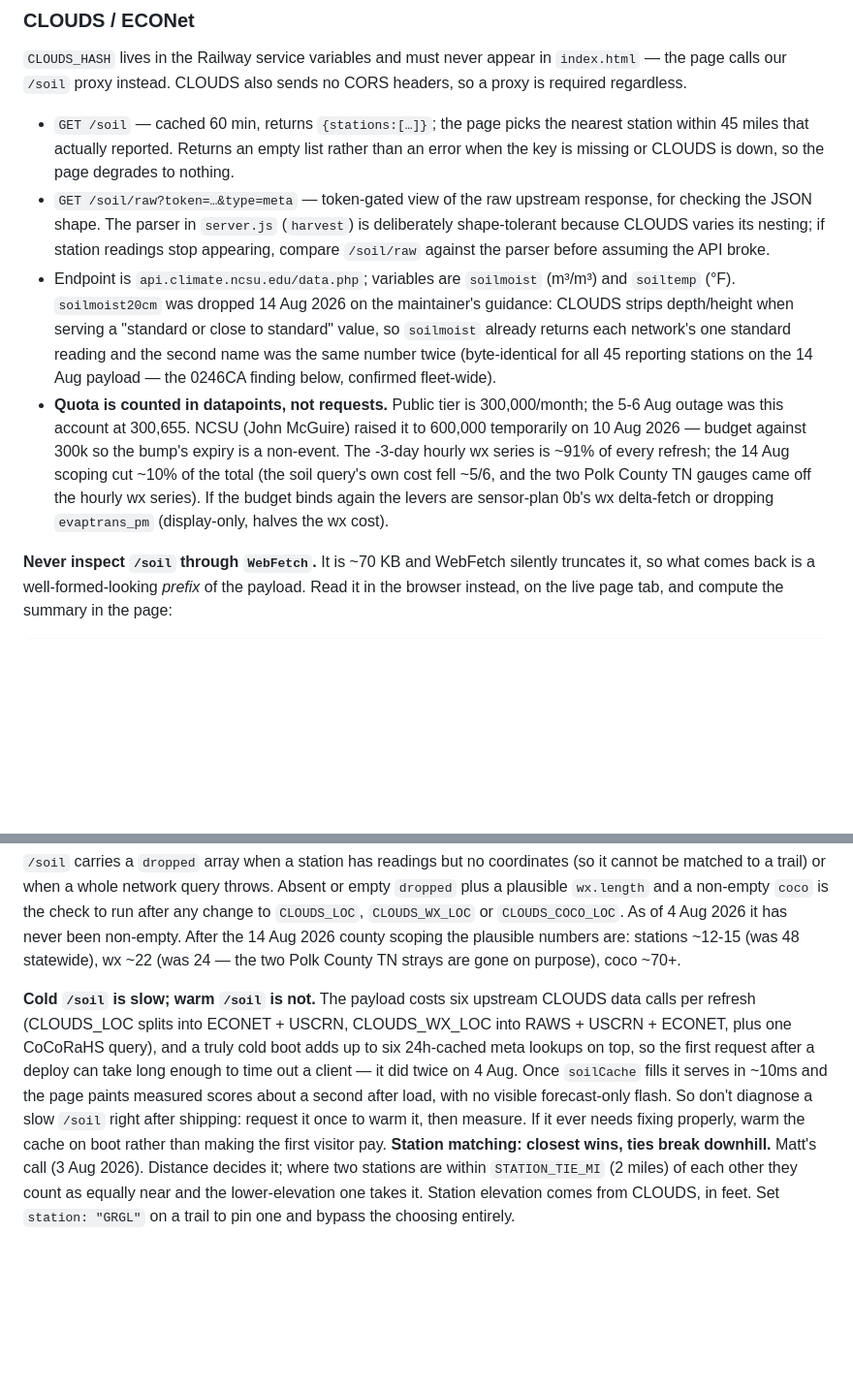
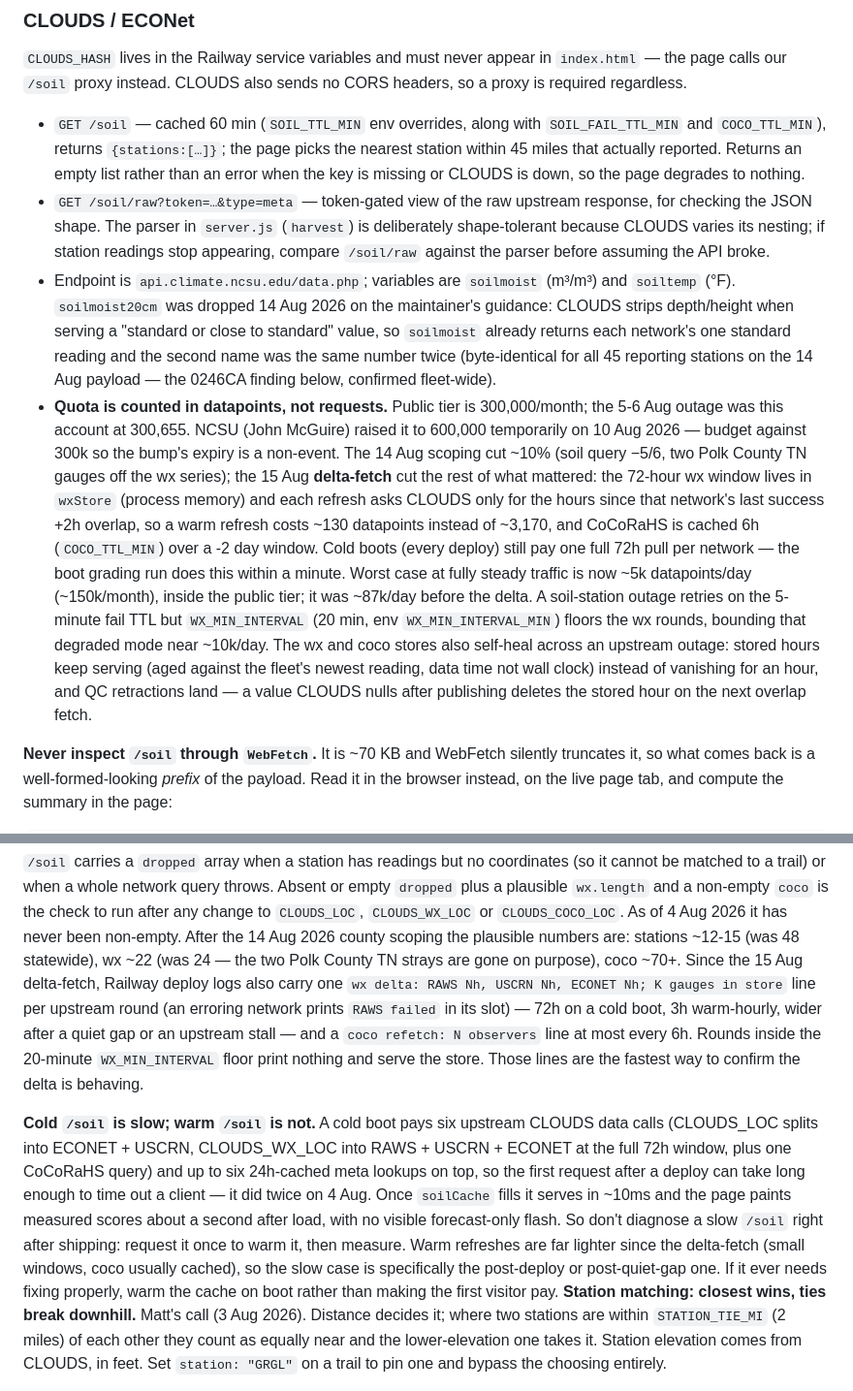
Before and after one commit to altar-bike/Altar-Dirt, a Markdown page: CLAUDE.md, 2 parts joined by grey strips. Shown at 97% size. Rendered like a GitHub page; blank space fills up the shorter version.

Commit message:
Document the delta-fetch, the coco cache and the TTL knobs

```diff
--- a/CLAUDE.md
+++ b/CLAUDE.md
@@ -778,10 +778,11 @@ not estimate them.
 appear in `index.html` — the page calls our `/soil` proxy instead.
 CLOUDS also sends no CORS headers, so a proxy is required regardless.
 
-- `GET /soil` — cached 60 min, returns `{stations:[…]}`; the page picks
-  the nearest station within 45 miles that actually reported. Returns
-  an empty list rather than an error when the key is missing or CLOUDS
-  is down, so the page degrades to nothing.
+- `GET /soil` — cached 60 min (`SOIL_TTL_MIN` env overrides, along with
+  `SOIL_FAIL_TTL_MIN` and `COCO_TTL_MIN`), returns `{stations:[…]}`; the
+  page picks the nearest station within 45 miles that actually reported.
+  Returns an empty list rather than an error when the key is missing or
+  CLOUDS is down, so the page degrades to nothing.
 - `GET /soil/raw?token=…&type=meta` — token-gated view of the raw
   upstream response, for checking the JSON shape. The parser in
   `server.js` (`harvest`) is deliberately shape-tolerant because CLOUDS
@@ -798,12 +799,25 @@ CLOUDS also sends no CORS headers, so a proxy is required regardless.
 - **Quota is counted in datapoints, not requests.** Public tier is
   300,000/month; the 5-6 Aug outage was this account at 300,655. NCSU
   (John McGuire) raised it to 600,000 temporarily on 10 Aug 2026 —
-  budget against 300k so the bump's expiry is a non-event. The -3-day
-  hourly wx series is ~91% of every refresh; the 14 Aug scoping cut
-  ~10% of the total (the soil query's own cost fell ~5/6, and the two
-  Polk County TN gauges came off the hourly wx series). If the budget
-  binds again the levers are sensor-plan 0b's wx delta-fetch or
-  dropping `evaptrans_pm` (display-only, halves the wx cost).
+  budget against 300k so the bump's expiry is a non-event. The 14 Aug
+  scoping cut ~10% (soil query −5/6, two Polk County TN gauges off the
+  wx series); the 15 Aug **delta-fetch** cut the rest of what mattered:
+  the 72-hour wx window lives in `wxStore` (process memory) and each
+  refresh asks CLOUDS only for the hours since that network's last
+  success +2h overlap, so a warm refresh costs ~130 datapoints instead
+  of ~3,170, and CoCoRaHS is cached 6h (`COCO_TTL_MIN`) over a -2 day
+  window. Cold boots (every deploy) still pay one full 72h pull per
+  network — the boot grading run does this within a minute. Worst case
+  at fully steady traffic is now ~5k datapoints/day (~150k/month),
+  inside the public tier; it was ~87k/day before the delta. A
+  soil-station outage retries on the 5-minute fail TTL but
+  `WX_MIN_INTERVAL` (20 min, env `WX_MIN_INTERVAL_MIN`) floors the wx
+  rounds, bounding that degraded mode near ~10k/day. The wx and coco
+  stores also self-heal across an upstream outage: stored hours keep
+  serving (aged against the fleet's newest reading, data time not wall
+  clock) instead of vanishing for an hour, and QC retractions land —
+  a value CLOUDS nulls after publishing deletes the stored hour on the
+  next overlap fetch.
 
 **Never inspect `/soil` through `WebFetch`.** It is ~70 KB and WebFetch
 silently truncates it, so what comes back is a well-formed-looking
@@ -847,18 +861,28 @@ and a non-empty `coco` is the check to run after any change to
 has never been non-empty. After the 14 Aug 2026 county scoping the
 plausible numbers are: stations ~12-15 (was 48 statewide), wx ~22 (was
 24 — the two Polk County TN strays are gone on purpose), coco ~70+.
+Since the 15 Aug delta-fetch, Railway deploy logs also carry one
+`wx delta: RAWS Nh, USCRN Nh, ECONET Nh; K gauges in store` line per
+upstream round (an erroring network prints `RAWS failed` in its slot) —
+72h on a cold boot, 3h warm-hourly, wider after a quiet gap or an
+upstream stall — and a `coco refetch: N observers` line at most every
+6h. Rounds inside the 20-minute `WX_MIN_INTERVAL` floor print nothing
+and serve the store. Those lines are the fastest way to confirm the
+delta is behaving.
 
-**Cold `/soil` is slow; warm `/soil` is not.** The payload costs six
-upstream CLOUDS data calls per refresh (CLOUDS_LOC splits into ECONET +
-USCRN, CLOUDS_WX_LOC into RAWS + USCRN + ECONET, plus one CoCoRaHS
-query), and a truly cold boot adds up to six 24h-cached meta lookups
-on top, so the first request after a deploy can take
+**Cold `/soil` is slow; warm `/soil` is not.** A cold boot pays six
+upstream CLOUDS data calls (CLOUDS_LOC splits into ECONET + USCRN,
+CLOUDS_WX_LOC into RAWS + USCRN + ECONET at the full 72h window, plus
+one CoCoRaHS query) and up to six 24h-cached meta lookups on top, so
+the first request after a deploy can take
 long enough to time out a client — it did twice on 4 Aug. Once
 `soilCache` fills it serves in ~10ms and the page paints measured scores
 about a second after load, with no visible forecast-only flash. So don't
 diagnose a slow `/soil` right after shipping: request it once to warm
-it, then measure. If it ever needs fixing properly, warm the cache on
-boot rather than making the first visitor pay.
+it, then measure. Warm refreshes are far lighter since the delta-fetch
+(small windows, coco usually cached), so the slow case is specifically
+the post-deploy or post-quiet-gap one. If it ever needs fixing properly,
+warm the cache on boot rather than making the first visitor pay.
 **Station matching: closest wins, ties break downhill.** Matt's call
 (3 Aug 2026). Distance decides it; where two stations are within
 `STATION_TIE_MI` (2 miles) of each other they count as equally near and
```
